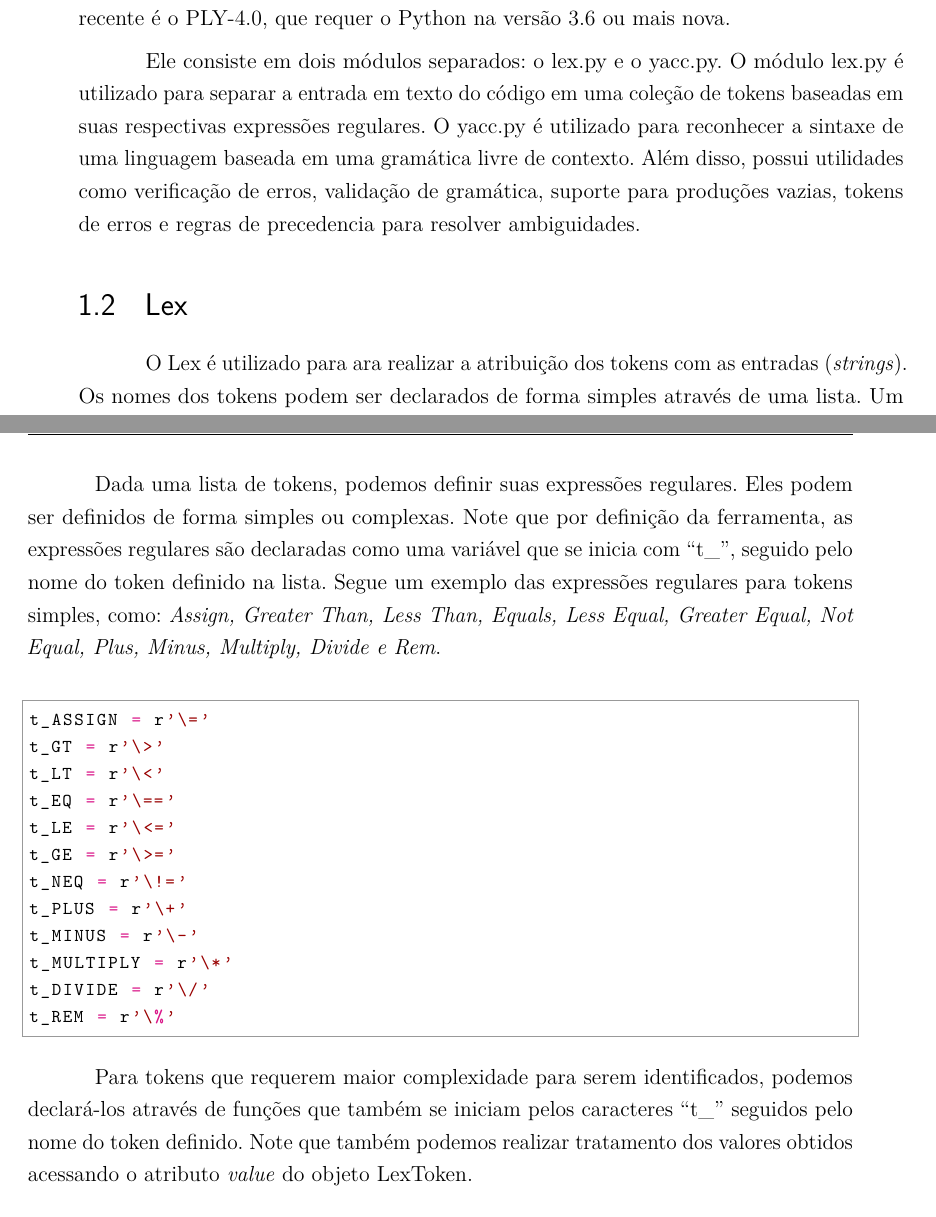
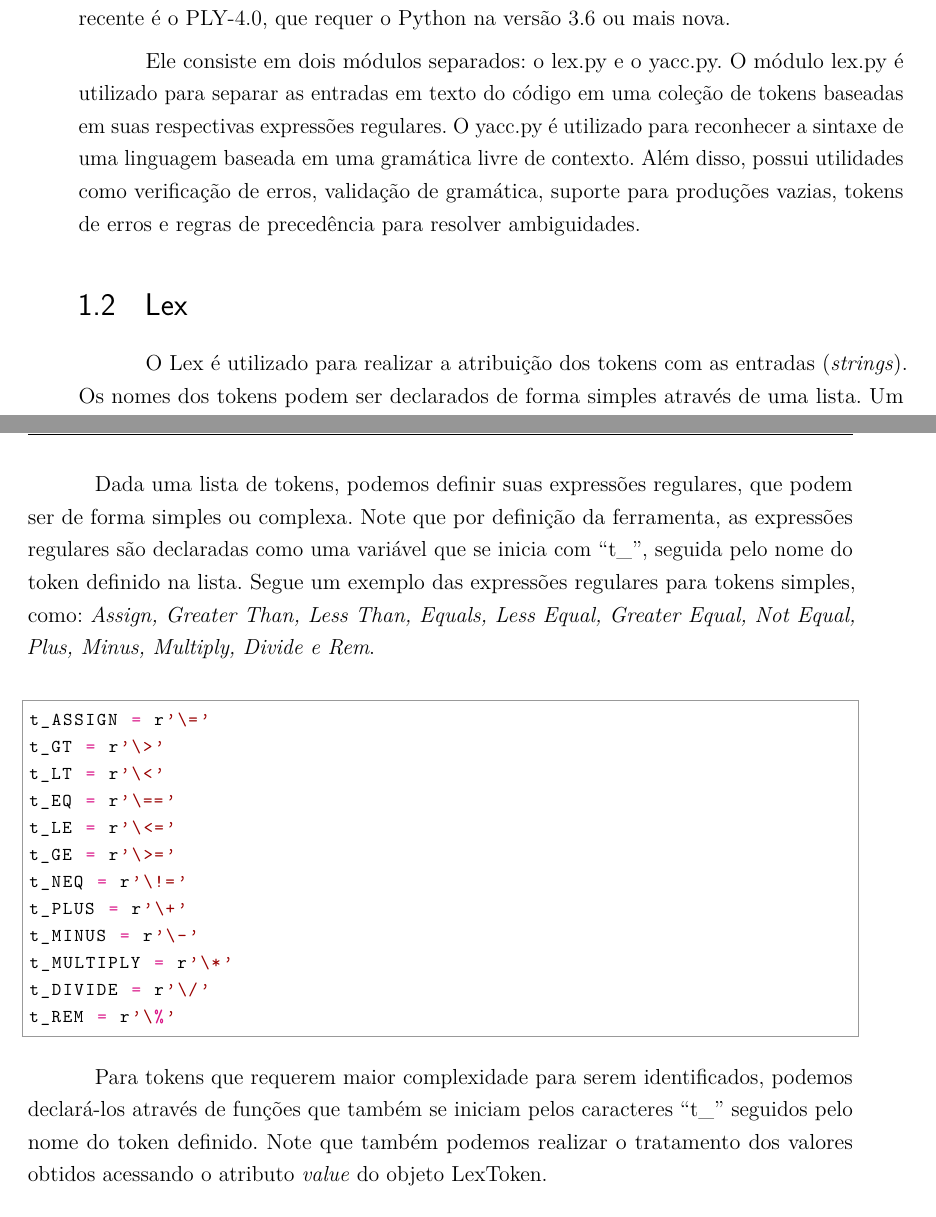
Before and after one commit to eriksgw/Compilador, a LaTeX thesis (Relatorio/relatorio.tex): two parts of pages 13 and 14 of 39, joined at a grey line, cut so that both start at the same text. Compiled offline with pdfLaTeX.

Commit message:
Nova versao relatorio

```diff
--- a/Relatorio/relatorio.tex
+++ b/Relatorio/relatorio.tex
@@ -270,14 +270,14 @@ na Universidade de Chicago, para dar suporte à disciplina Introdução a Compil
 A sua versão mais recente é o PLY-4.0, que requer o Python na versão 3.6 ou mais nova.
 
 Ele consiste em dois módulos separados: o lex.py e o yacc.py. O módulo lex.py é utilizado
-para separar a entrada em texto do código em uma coleção de tokens baseadas em suas respectivas
+para separar as entradas em texto do código em uma coleção de tokens baseadas em suas respectivas
 expressões regulares. O yacc.py é utilizado para reconhecer a sintaxe de uma linguagem
 baseada em uma gramática livre de contexto. Além disso, possui utilidades como verificação
 de erros, validação de gramática, suporte para produções vazias, tokens de erros e regras de
-precedencia para resolver ambiguidades.
+precedência para resolver ambiguidades.
 
 \section{Lex}
-O Lex é utilizado para ara realizar a atribuição dos tokens com as entradas (\emph{strings}).
+O Lex é utilizado para realizar a atribuição dos tokens com as entradas (\emph{strings}).
 Os nomes dos tokens podem ser declarados de forma simples através de uma lista. Um token
 que é identificado se torna um objeto da classe LexToken.
 \begin{python}
@@ -301,10 +301,10 @@ reserved = [
 ]
 \end{python}
 
-	Dada uma lista de tokens, podemos definir suas expressões regulares. Eles podem
-ser definidos de forma simples ou complexas. Note que por definição da ferramenta,
+	Dada uma lista de tokens, podemos definir suas expressões regulares, que podem
+ser de forma simples ou complexa. Note que por definição da ferramenta,
 as expressões regulares são declaradas como uma variável que se inicia com ``t\_'',
-seguido pelo nome do token definido na lista. Segue um exemplo das expressões
+seguida pelo nome do token definido na lista. Segue um exemplo das expressões
 regulares para tokens simples, como: \emph{Assign, Greater Than, Less Than, Equals, Less Equal,
 Greater Equal, Not Equal, Plus, Minus, Multiply, Divide e Rem}.
 \\
@@ -325,7 +325,7 @@ t_REM = r'\%'
 
 Para tokens que requerem maior complexidade para serem identificados, podemos declará-los através de funções
 que também se iniciam pelos caracteres ``t\_'' seguidos pelo nome do token
-definido. Note que também podemos realizar tratamento dos valores obtidos acessando
+definido. Note que também podemos realizar o tratamento dos valores obtidos acessando
 o atributo \emph{value} do objeto LexToken.
 \\
 \begin{python}
```
Also changed, not shown: Relatorio/relatorio.pdf, Relatorio/relatorio.tex (8 more changed lines).
